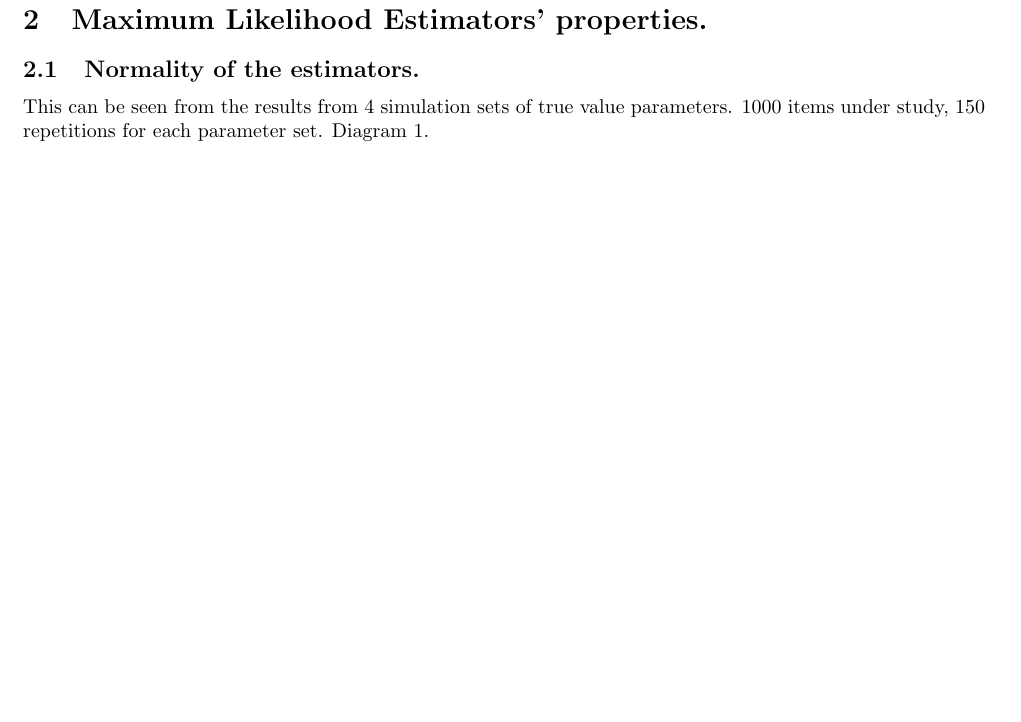
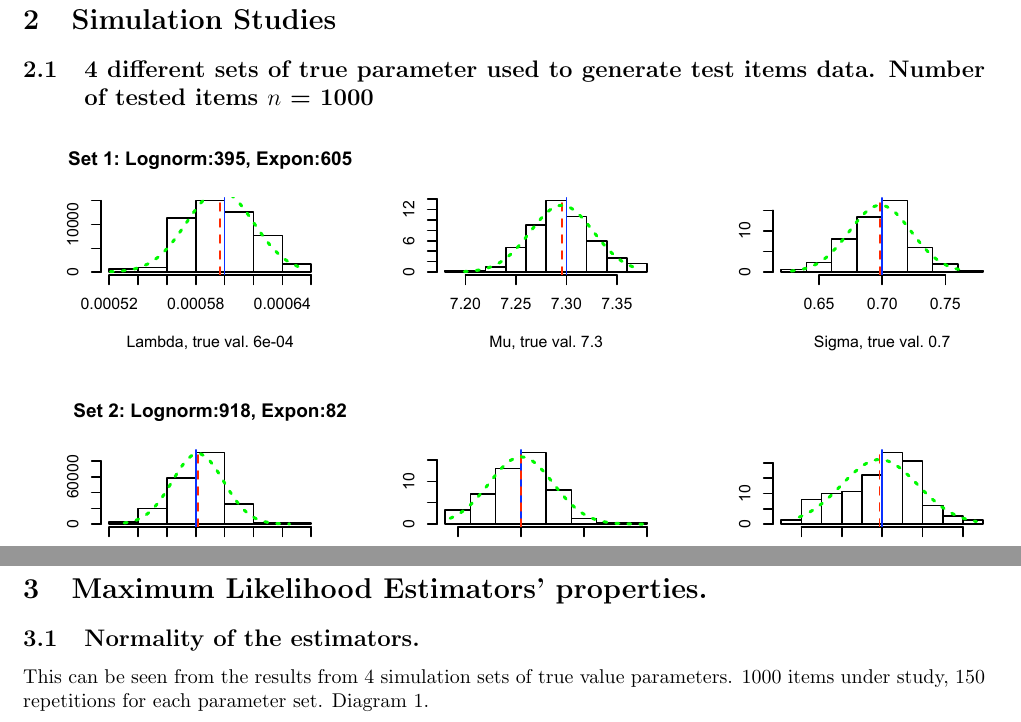
Before and after one commit to chochkov/mle_estimation, a LaTeX document (presentation.tex): part of page 3 of 3 before the commit and two parts of pages 3 and 4 of 5 after it, the two joined at a grey line, cut at the place of the change, the shorter picture padded with empty space. Compiled offline with pdfLaTeX.

Commit message:
added graphics to tex and pdf

```diff
--- a/presentation.tex
+++ b/presentation.tex
@@ -76,3 +76,5 @@ L^*(\lambda, \mu, \sigma | \textbf{x}) &=& N_f \ln \lambda - \lambda \sum_{i = 1
 \begin{eqnarray}
 \frac{\partial^2 L^*(\lambda, \mu, \sigma | \textbf{x}) }{\partial \sigma^2} &=& \frac{1}{\sigma^2} \sum_{i \in N_f} \left[ \frac{\phi (z_i) z_i^3}{\overline \Phi} - 2\frac{\phi(z_i)z_i}{\overline \Phi} - \frac{\phi^2(z_i) z_i^2}{\overline\Phi ^2} \right] - \frac{3}{\sigma^2}\sum_{i \in N_s} z_i^2 + \frac{n_s}{\sigma^2}
 \end{eqnarray}
+\section{Simulation Studies}
+\subsection{4 different sets of true parameter used to generate test items data. Number of tested items $n$ = 1000}
```
Also changed, not shown: presentation.pdf, presentation.tex (3 more changed lines).
